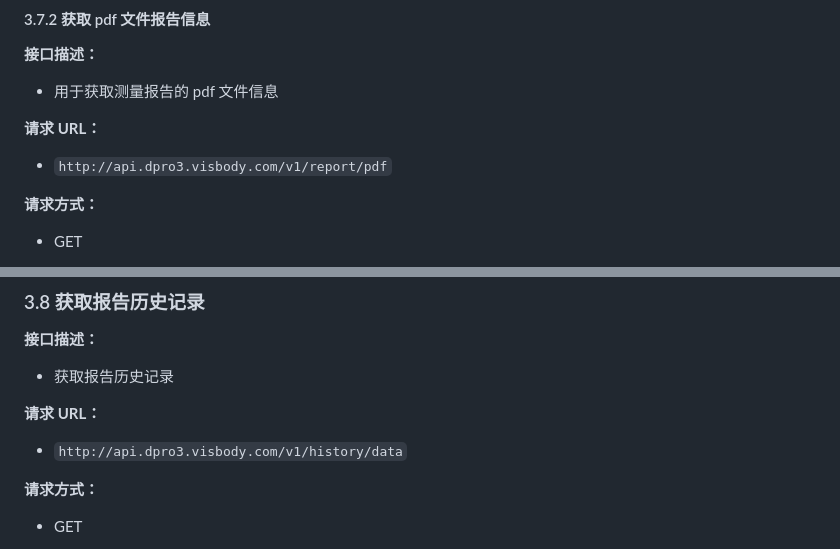
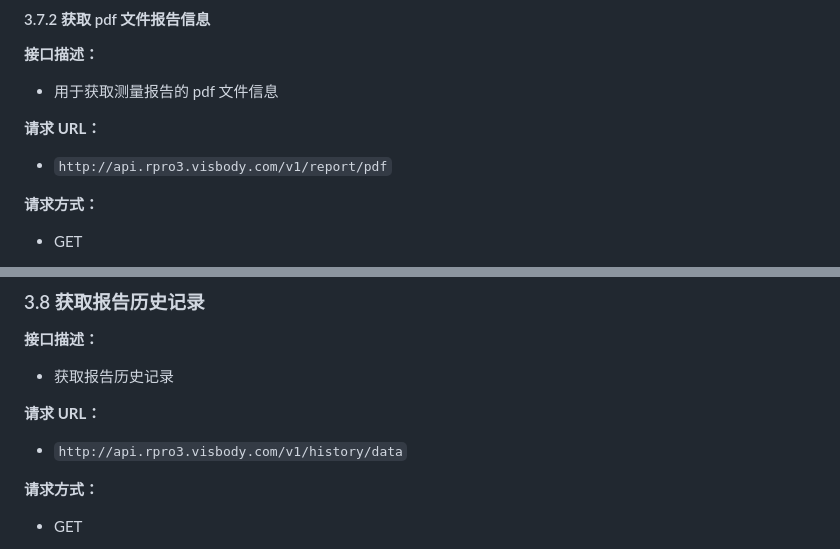
Before and after one commit to suanier/vr-pro3-docs, a Markdown page: docs/VR-PRO3 第三方api对接文档.md, 2 parts joined by grey strips. Drawn GitHub-style.

Commit message:
chore(url): 修改接口域名

```diff
--- a/docs/VR-PRO3 第三方api对接文档.md
+++ b/docs/VR-PRO3 第三方api对接文档.md
@@ -1231,7 +1231,7 @@ $headers[]  =  "Authorization: Bearer ". $vfToken;
 
 **请求 URL：**
 
-- `http://api.dpro3.visbody.com/v1/report/pdf`
+- `http://api.rpro3.visbody.com/v1/report/pdf`
 
 **请求方式：**
 
@@ -1271,7 +1271,7 @@ $headers[]  =  "Authorization: Bearer ". $vfToken;
 
 **请求 URL：**
 
-- `http://api.dpro3.visbody.com/v1/history/data`
+- `http://api.rpro3.visbody.com/v1/history/data`
 
 **请求方式：**
 
```
